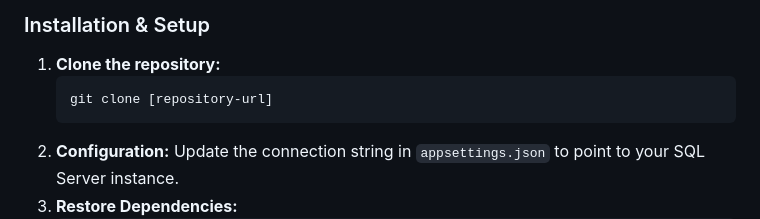
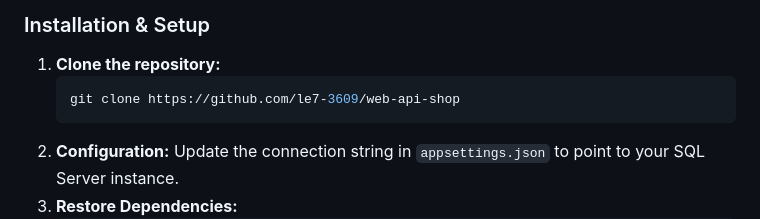
Before and after one commit to le7-3609/web-api-shop, a Markdown page: README.md, the part around the change. Drawn GitHub-style.

Commit message:
Change clone URL in installation instructions in the README file
Updated the repository URL in the clone instructions.

````diff
--- a/README.md
+++ b/README.md
@@ -84,7 +84,7 @@ While this repository contains the Back-end, it is designed to serve a modern **
 ### Installation & Setup
 1.  **Clone the repository:**
     ```bash
-    git clone [repository-url]
+    git clone https://github.com/le7-3609/web-api-shop
     ```
 2.  **Configuration:** Update the connection string in `appsettings.json` to point to your SQL Server instance.
 3.  **Restore Dependencies:**
````
